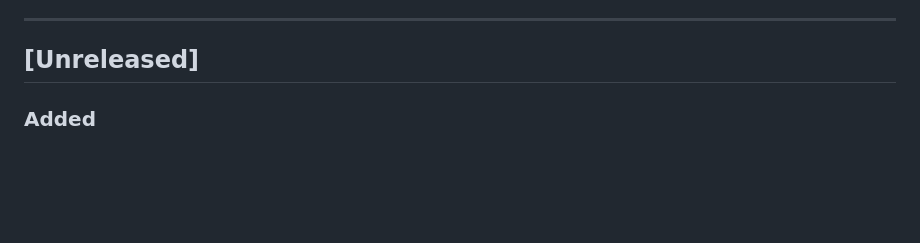
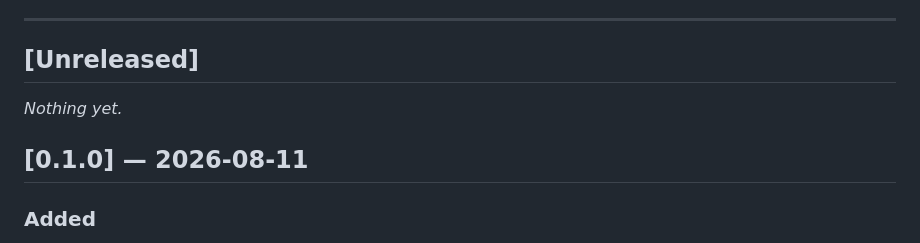
Before and after one commit to leonkoellerwirth-arch/kickoff-ai, a Markdown page: CHANGELOG.md, the part around the change. Rendered like a GitHub page; blank space fills up the shorter version.

Commit message:
docs: roll changelog over to 0.1.0
The release workflow reads the [Unreleased] section as release notes, so
the rollover happens after tagging, not before. v0.1.0 now holds the
entries it shipped with; [Unreleased] is empty for the next cycle.

```diff
--- a/CHANGELOG.md
+++ b/CHANGELOG.md
@@ -13,6 +13,10 @@ Semantics for this repo:
 ---
 
 ## [Unreleased]
+
+_Nothing yet._
+
+## [0.1.0] — 2026-08-11
 
 ### Added
 - Paved-road adoption via `base sync`: backbone scripts (`gate.sh`, `secure.sh`, `budget.sh`, `session-snapshot.sh`, `state.sh`, `context.sh`), session skills under `.claude/skills/`, `.editorconfig`, `.pre-commit-config.yaml`, `.github/CODEOWNERS`
```
